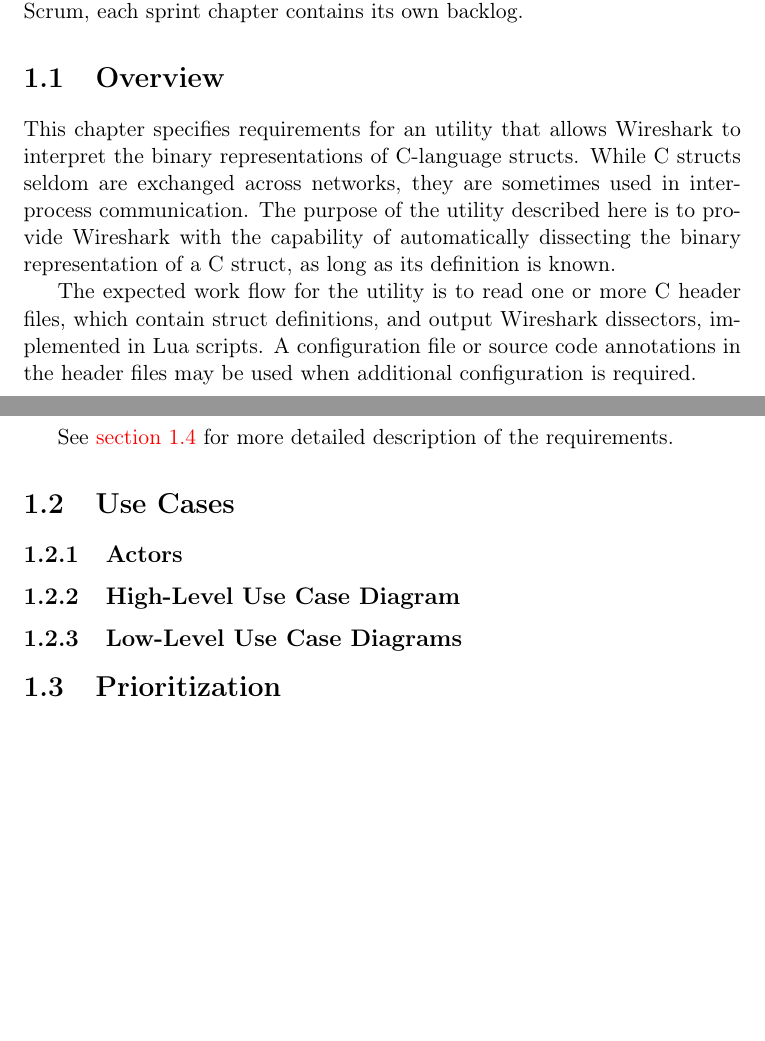
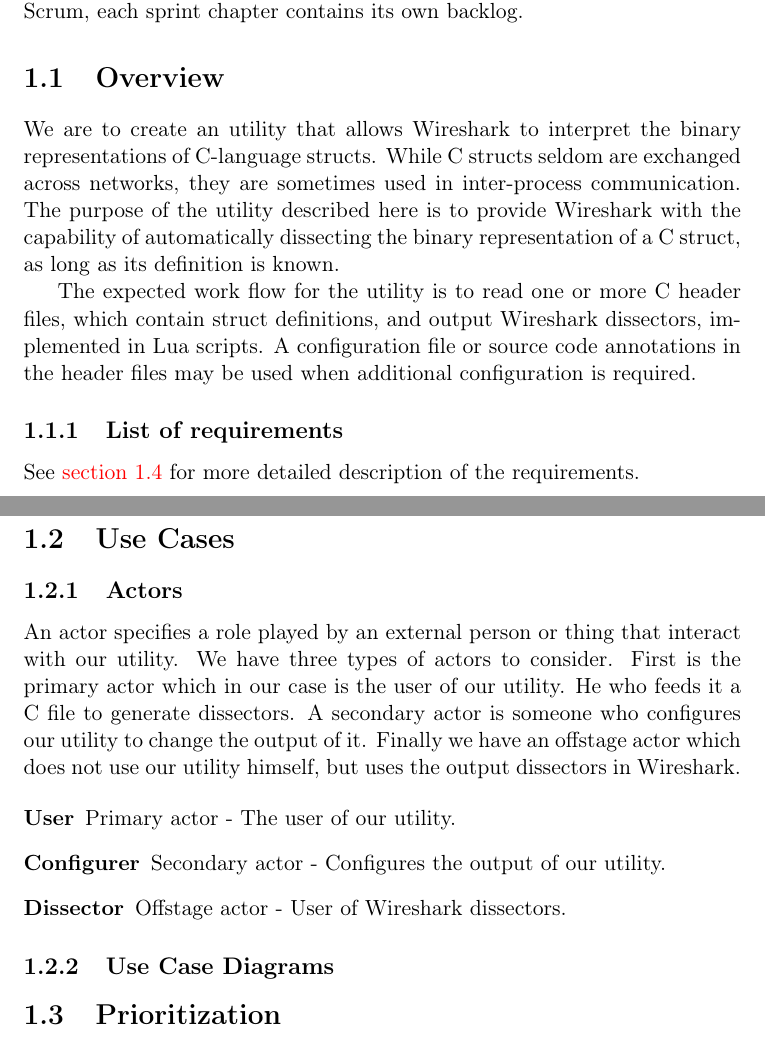
Before and after one commit to eventh/kpro9, a LaTeX document (report/requirements_standalone.tex, which reads report/requirements.tex): two parts of pages 1 and 2 of 3, joined at a grey line, cut so that both start at the same text, the shorter picture padded with empty space. Compiled offline with pdfLaTeX.

Commit message:
Added description of use case actors.

```diff
--- a/report/requirements.tex
+++ b/report/requirements.tex
@@ -14,17 +14,21 @@
 \section{Overview}
 %-----------------
 \label{sec:reqsoverview}
-This chapter specifies requirements for an utility that allows Wireshark to
-interpret the binary representations of C-language structs. While C structs
-seldom are exchanged across networks, they are sometimes used in inter-process
-communication. The purpose of the utility described here is to provide
-Wireshark with the capability of automatically dissecting the binary
-representation of a C struct, as long as its definition is known.
+We are to create an utility that allows Wireshark to interpret the binary
+representations of C-language structs. While C structs seldom are exchanged
+across networks, they are sometimes used in inter-process communication. The
+purpose of the utility described here is to provide Wireshark with the
+capability of automatically dissecting the binary representation of a C struct,
+as long as its definition is known.
 
 The expected work flow for the utility is to read one or more C header files,
 which contain struct definitions, and output Wireshark dissectors, implemented
 in Lua scripts. A configuration file or source code annotations in the header
 files may be used when additional configuration is required.
+
+\subsection{List of requirements}
+See \autoref{sec:reqslist} for more detailed description of the
+requirements.
 
 \begin{description}
     \item[FR01] Read C structs and generate Wireshark dissectors
@@ -43,21 +47,25 @@
 	\item[NR04] The configuration needs to be well documented
 \end{description}
 
-See \autoref{sec:reqslist} for more detailed description of the
-requirements.
-
 \section{Use Cases}
 %------------------
 \label{sec:usecases}
 
 \subsection{Actors}
-% * Configurer
-% * User of our solution
-% * User of wireshark dissectors
+An actor specifies a role played by an external person or thing that interact
+with our utility. We have three types of actors to consider. First is the
+primary actor which in our case is the user of our utility. He who feeds it a
+C file to generate dissectors. A secondary actor is someone who configures our
+utility to change the output of it. Finally we have an offstage actor which
+does not use our utility himself, but uses the output dissectors in Wireshark.
 
-\subsection{High-Level Use Case Diagram}
+\begin{description}
+	\item[User] Primary actor - The user of our utility.
+	\item[Configurer] Secondary actor - Configures the output of our utility.
+	\item[Dissector] Offstage actor - User of Wireshark dissectors.
+\end{description}
 
-\subsection{Low-Level Use Case Diagrams}
+\subsection{Use Case Diagrams}
 
 
 \section{Prioritization}
```
